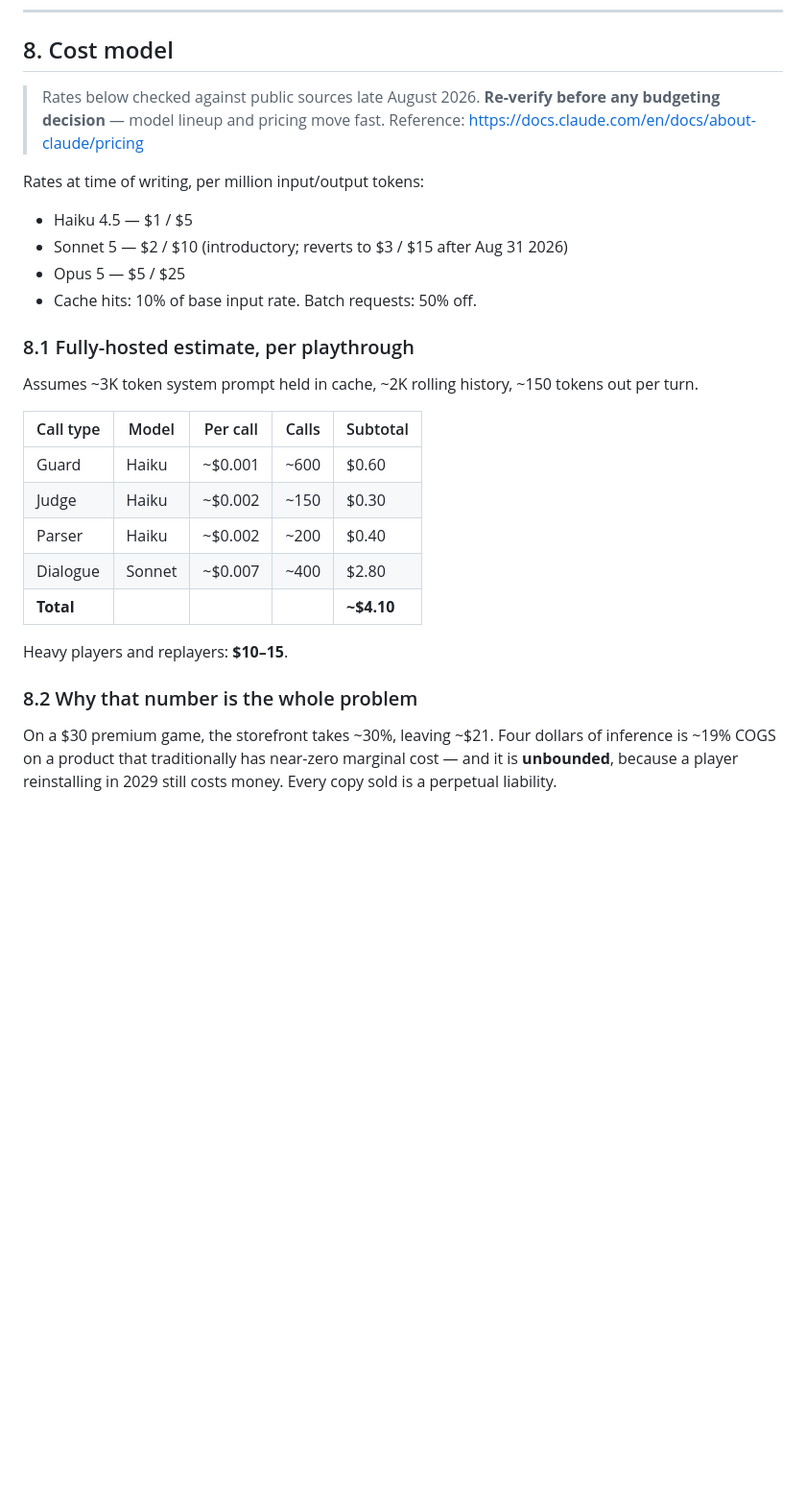
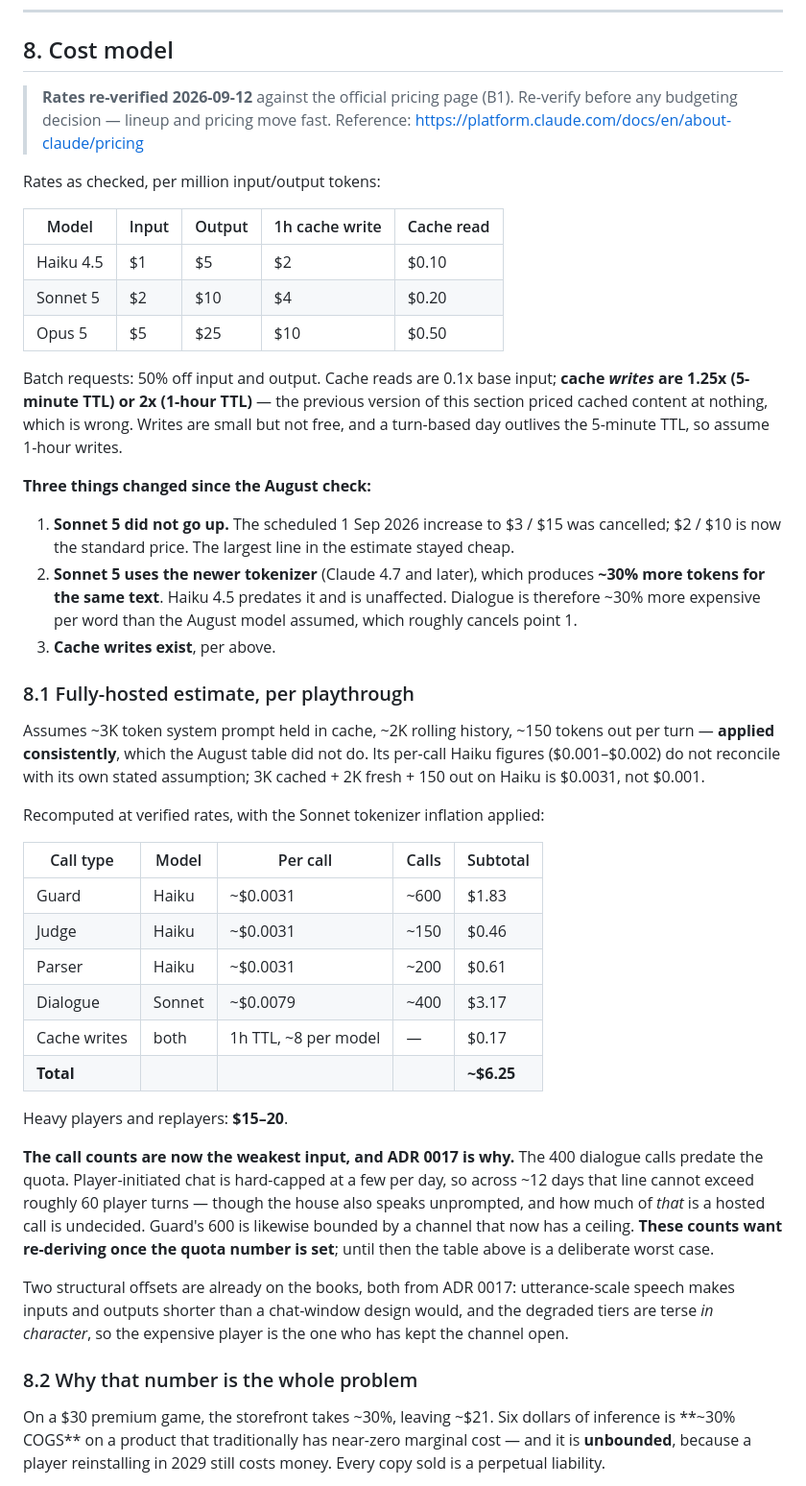
Before and after one commit to mjrichar09/MeatProxy, a Markdown page: DESIGN.md, the part around one of its changes. Shown at 96% size. Drawn GitHub-style; blank space fills up the shorter version.

```diff
--- a/DESIGN.md
+++ b/DESIGN.md
@@ -547,35 +547,71 @@ the other end of that call.
 
 ## 8. Cost model
 
-> Rates below checked against public sources late August 2026. **Re-verify
-> before any budgeting decision** — model lineup and pricing move fast.
-> Reference: https://docs.claude.com/en/docs/about-claude/pricing
+> **Rates re-verified 2026-09-12** against the official pricing page (B1).
+> Re-verify before any budgeting decision — lineup and pricing move fast.
+> Reference: https://platform.claude.com/docs/en/about-claude/pricing
 
-Rates at time of writing, per million input/output tokens:
+Rates as checked, per million input/output tokens:
 
-- Haiku 4.5 — $1 / $5
-- Sonnet 5 — $2 / $10 (introductory; reverts to $3 / $15 after Aug 31 2026)
-- Opus 5 — $5 / $25
-- Cache hits: 10% of base input rate. Batch requests: 50% off.
+| Model | Input | Output | 1h cache write | Cache read |
+|---|---|---|---|---|
+| Haiku 4.5 | $1 | $5 | $2 | $0.10 |
+| Sonnet 5 | $2 | $10 | $4 | $0.20 |
+| Opus 5 | $5 | $25 | $10 | $0.50 |
+
+Batch requests: 50% off input and output. Cache reads are 0.1x base input; **cache
+*writes* are 1.25x (5-minute TTL) or 2x (1-hour TTL)** — the previous version of
+this section priced cached content at nothing, which is wrong. Writes are small
+but not free, and a turn-based day outlives the 5-minute TTL, so assume 1-hour
+writes.
+
+**Three things changed since the August check:**
+
+1. **Sonnet 5 did not go up.** The scheduled 1 Sep 2026 increase to $3 / $15 was
+   cancelled; $2 / $10 is now the standard price. The largest line in the
+   estimate stayed cheap.
+2. **Sonnet 5 uses the newer tokenizer** (Claude 4.7 and later), which produces
+   **~30% more tokens for the same text**. Haiku 4.5 predates it and is
+   unaffected. Dialogue is therefore ~30% more expensive per word than the
+   August model assumed, which roughly cancels point 1.
+3. **Cache writes exist**, per above.
 
 ### 8.1 Fully-hosted estimate, per playthrough
 
 Assumes ~3K token system prompt held in cache, ~2K rolling history, ~150 tokens
-out per turn.
+out per turn — **applied consistently**, which the August table did not do. Its
+per-call Haiku figures ($0.001–$0.002) do not reconcile with its own stated
+assumption; 3K cached + 2K fresh + 150 out on Haiku is $0.0031, not $0.001.
+
+Recomputed at verified rates, with the Sonnet tokenizer inflation applied:
 
 | Call type | Model | Per call | Calls | Subtotal |
 |---|---|---|---|---|
-| Guard | Haiku | ~$0.001 | ~600 | $0.60 |
-| Judge | Haiku | ~$0.002 | ~150 | $0.30 |
-| Parser | Haiku | ~$0.002 | ~200 | $0.40 |
-| Dialogue | Sonnet | ~$0.007 | ~400 | $2.80 |
-| **Total** | | | | **~$4.10** |
+| Guard | Haiku | ~$0.0031 | ~600 | $1.83 |
+| Judge | Haiku | ~$0.0031 | ~150 | $0.46 |
+| Parser | Haiku | ~$0.0031 | ~200 | $0.61 |
+| Dialogue | Sonnet | ~$0.0079 | ~400 | $3.17 |
+| Cache writes | both | 1h TTL, ~8 per model | — | $0.17 |
+| **Total** | | | | **~$6.25** |
 
-Heavy players and replayers: **$10–15**.
+Heavy players and replayers: **$15–20**.
+
+**The call counts are now the weakest input, and ADR 0017 is why.** The 400
+dialogue calls predate the quota. Player-initiated chat is hard-capped at a few
+per day, so across ~12 days that line cannot exceed roughly 60 player turns —
+though the house also speaks unprompted, and how much of *that* is a hosted call
+is undecided. Guard's 600 is likewise bounded by a channel that now has a
+ceiling. **These counts want re-deriving once the quota number is set**; until
+then the table above is a deliberate worst case.
+
+Two structural offsets are already on the books, both from ADR 0017:
+utterance-scale speech makes inputs and outputs shorter than a chat-window
+design would, and the degraded tiers are terse *in character*, so the expensive
+player is the one who has kept the channel open.
 
 ### 8.2 Why that number is the whole problem
 
-On a $30 premium game, the storefront takes ~30%, leaving ~$21. Four dollars of
-inference is ~19% COGS on a product that traditionally has near-zero marginal
+On a $30 premium game, the storefront takes ~30%, leaving ~$21. Six dollars of
+inference is **~30% COGS** on a product that traditionally has near-zero marginal
 cost — and it is **unbounded**, because a player reinstalling in 2029 still
 costs money. Every copy sold is a perpetual liability.
```
Also changed, not shown: other parts of DESIGN.md (+31 -2 lines), ROADMAP.md (+19 -3 lines).
